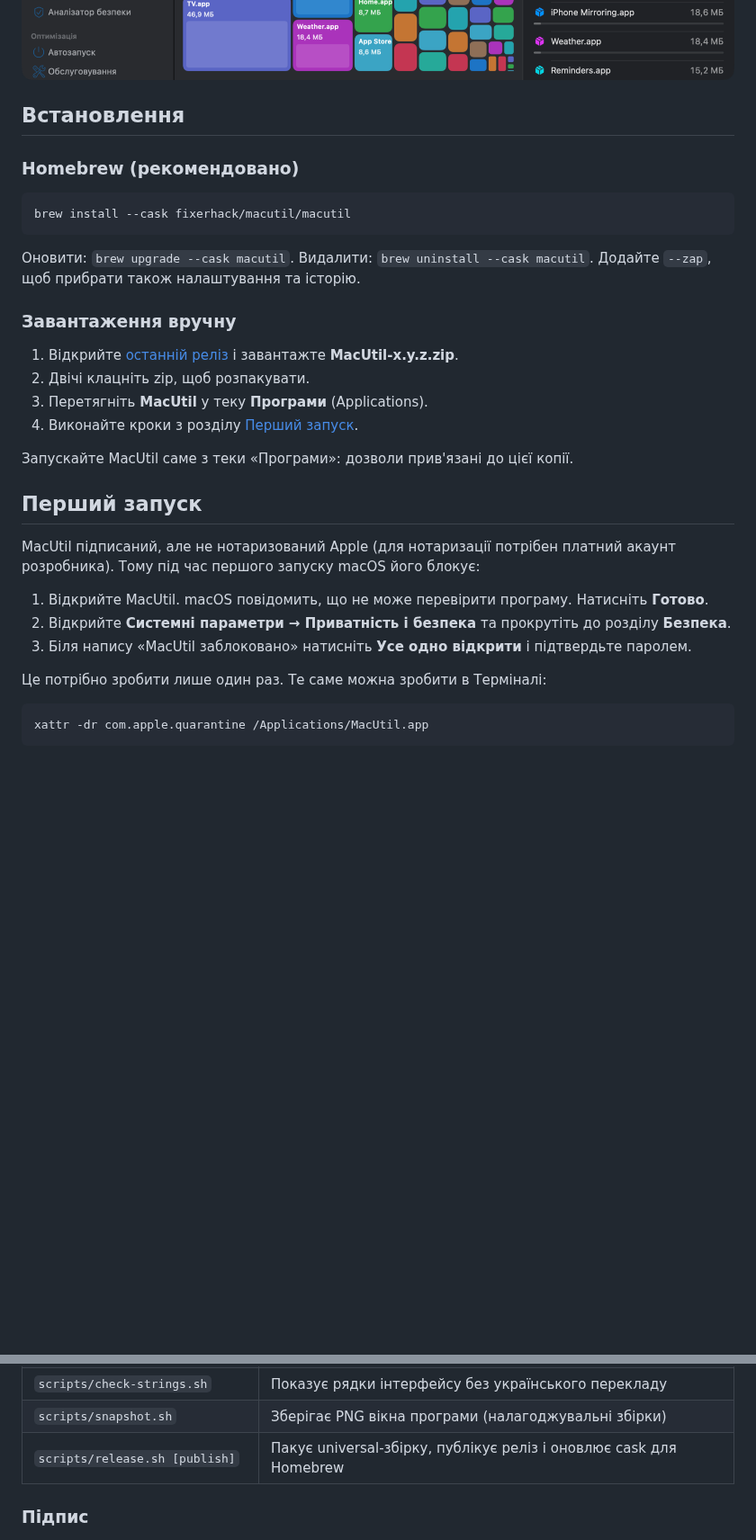
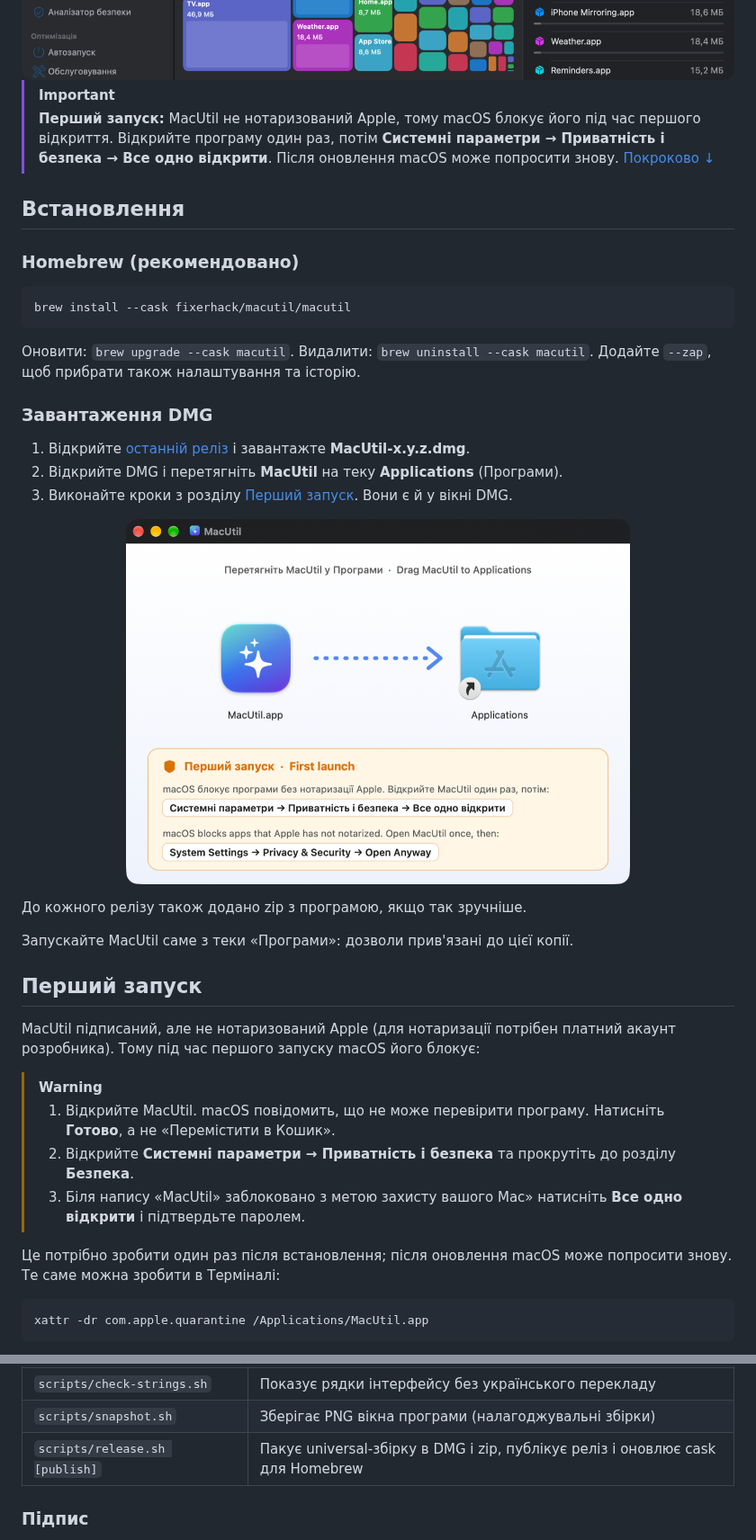
Before and after one commit to FixerHack/MacUtil, a Markdown page: README.uk.md, 2 parts joined by grey strips. Shown at 90% size. Rendered like a GitHub page; pictures changed too: docs/dmg.png (added); blank space fills up the shorter version.

````diff
--- a/README.uk.md
+++ b/README.uk.md
@@ -21,6 +21,11 @@
 
 </div>
 
+> [!IMPORTANT]
+> **Перший запуск:** MacUtil не нотаризований Apple, тому macOS блокує його під час першого відкриття.
+> Відкрийте програму один раз, потім **Системні параметри → Приватність і безпека → Все одно відкрити**. Після оновлення macOS може попросити знову.
+> [Покроково ↓](#перший-запуск)
+
 ## Встановлення
 
 ### Homebrew (рекомендовано)
@@ -31,12 +36,15 @@ brew install --cask fixerhack/macutil/macutil
 
 Оновити: `brew upgrade --cask macutil`. Видалити: `brew uninstall --cask macutil`. Додайте `--zap`, щоб прибрати також налаштування та історію.
 
-### Завантаження вручну
+### Завантаження DMG
 
-1. Відкрийте [останній реліз](https://github.com/FixerHack/MacUtil/releases/latest) і завантажте **MacUtil-x.y.z.zip**.
-2. Двічі клацніть zip, щоб розпакувати.
-3. Перетягніть **MacUtil** у теку **Програми** (Applications).
-4. Виконайте кроки з розділу [Перший запуск](#перший-запуск).
+1. Відкрийте [останній реліз](https://github.com/FixerHack/MacUtil/releases/latest) і завантажте **MacUtil-x.y.z.dmg**.
+2. Відкрийте DMG і перетягніть **MacUtil** на теку **Applications** (Програми).
+3. Виконайте кроки з розділу [Перший запуск](#перший-запуск). Вони є й у вікні DMG.
+
+<p align="center"><img src="docs/dmg.png" alt="Вікно DMG з MacUtil" width="560"></p>
+
+До кожного релізу також додано zip з програмою, якщо так зручніше.
 
 Запускайте MacUtil саме з теки «Програми»: дозволи прив'язані до цієї копії.
 
@@ -44,11 +52,12 @@ brew install --cask fixerhack/macutil/macutil
 
 MacUtil підписаний, але не нотаризований Apple (для нотаризації потрібен платний акаунт розробника). Тому під час першого запуску macOS його блокує:
 
-1. Відкрийте MacUtil. macOS повідомить, що не може перевірити програму. Натисніть **Готово**.
-2. Відкрийте **Системні параметри → Приватність і безпека** та прокрутіть до розділу **Безпека**.
-3. Біля напису «MacUtil заблоковано» натисніть **Усе одно відкрити** і підтвердьте паролем.
+> [!WARNING]
+> 1. Відкрийте MacUtil. macOS повідомить, що не може перевірити програму. Натисніть **Готово**, а не «Перемістити в Кошик».
+> 2. Відкрийте **Системні параметри → Приватність і безпека** та прокрутіть до розділу **Безпека**.
+> 3. Біля напису «MacUtil» заблоковано з метою захисту вашого Mac» натисніть **Все одно відкрити** і підтвердьте паролем.
 
-Це потрібно зробити лише один раз. Те саме можна зробити в Терміналі:
+Це потрібно зробити один раз після встановлення; після оновлення macOS може попросити знову. Те саме можна зробити в Терміналі:
 
 ```bash
 xattr -dr com.apple.quarantine /Applications/MacUtil.app
@@ -141,7 +150,7 @@ scripts/install.sh      # оптимізована збірка, встанов
 | `scripts/test.sh` | Запускає тести (працює без Xcode) |
 | `scripts/check-strings.sh` | Показує рядки інтерфейсу без українського перекладу |
 | `scripts/snapshot.sh` | Зберігає PNG вікна програми (налагоджувальні збірки) |
-| `scripts/release.sh [publish]` | Пакує universal-збірку, публікує реліз і оновлює cask для Homebrew |
+| `scripts/release.sh [publish]` | Пакує universal-збірку в DMG і zip, публікує реліз і оновлює cask для Homebrew |
 
 ### Підпис
 
````
Also changed, not shown: README.md (+19 -10 lines), 4 other files.
